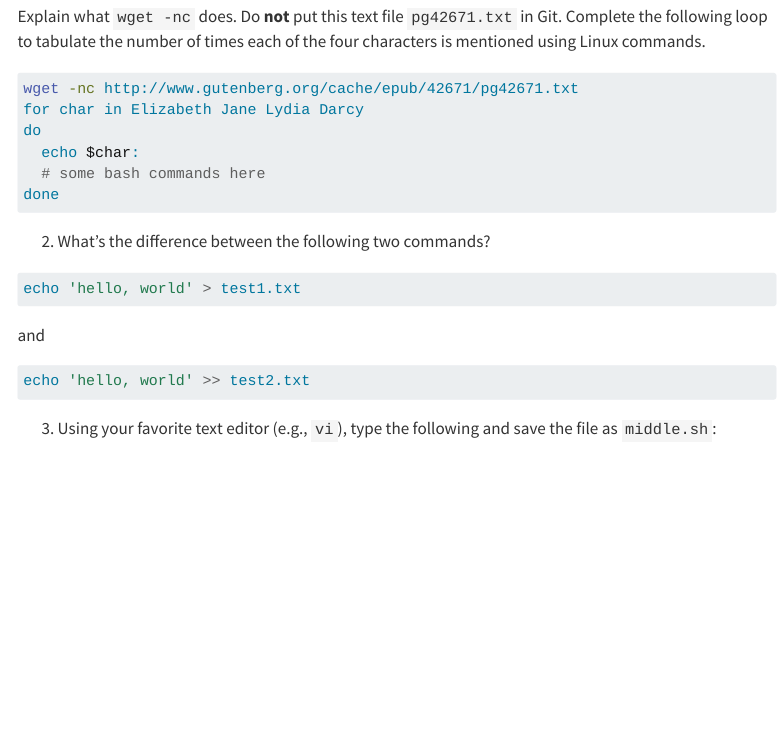
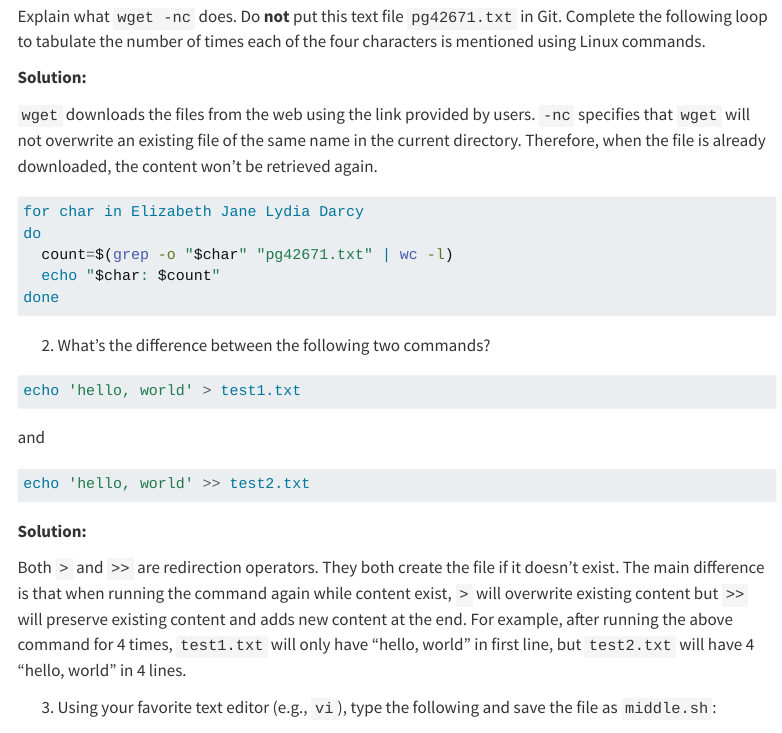
Before and after one commit to mmmm2627/biostat-203b-2025-winter, a Quarto document (hw1/hw1.qmd): the page in a window 1100 px wide, from 8310 px down. Rendered offline with R 4.5, knitr and Pandoc in place of Quarto, with nearby package versions; menus at the side of the page are left out.

Commit message:
Finished HW1/Q4.1 and Q4.2.

````diff
--- a/hw1/hw1.qmd
+++ b/hw1/hw1.qmd
@@ -301,13 +301,17 @@ The large uncompressed file is deleted using the command `rm ~/mimic/hosp/labeve
 wget -nc http://www.gutenberg.org/cache/epub/42671/pg42671.txt
 ```
 Explain what `wget -nc` does. Do **not** put this text file `pg42671.txt` in Git. Complete the following loop to tabulate the number of times each of the four characters is mentioned using Linux commands.
+
+**Solution:**
+
+`wget` downloads the files from the web using the link provided by users. `-nc` specifies that `wget` will not overwrite an existing file of the same name in the current directory. Therefore, when the file is already downloaded, the content won't be retrieved again.
+
 ```{bash}
 #| eval: false
-wget -nc http://www.gutenberg.org/cache/epub/42671/pg42671.txt
 for char in Elizabeth Jane Lydia Darcy
 do
-  echo $char:
-  # some bash commands here
+  count=$(grep -o "$char" "pg42671.txt" | wc -l)
+  echo "$char: $count"
 done
 ```
 
@@ -321,6 +325,12 @@ and
 #| eval: false
 echo 'hello, world' >> test2.txt
 ```
+
+**Solution:**
+
+Both `>` and `>>` are redirection operators. They both create the file if it doesn't exist.
+The main difference is that when running the command again while content exist, `>` will overwrite existing content but `>>` will preserve existing content and adds new content at the end.
+For example, after running the above command for 4 times, `test1.txt` will only have "hello, world" in first line, but `test2.txt` will have 4 "hello, world" in 4 lines.
 
 3. Using your favorite text editor (e.g., `vi`), type the following and save the file as `middle.sh`:
 ```{bash eval=FALSE}
````
